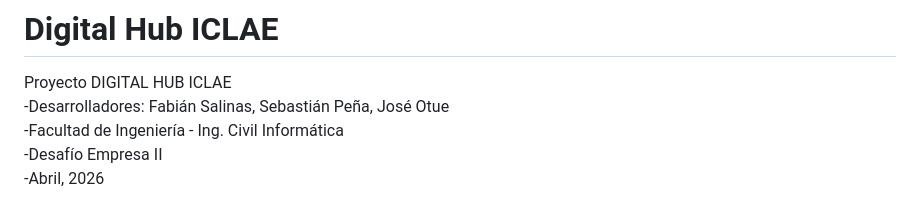
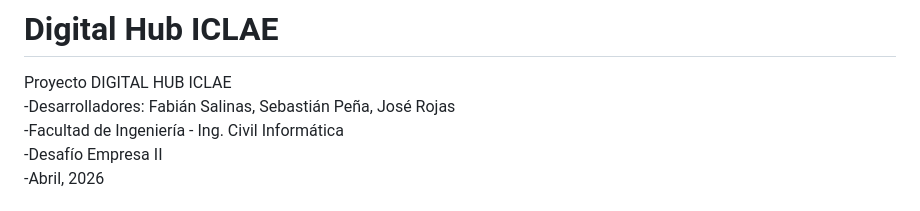
Before and after one commit to fizzdudd/iclae-digital-hub, a Markdown page: README.md, the part around the change. Drawn GitHub-style.

Commit message:
Update developer name in README.md

```diff
--- a/README.md
+++ b/README.md
@@ -1,7 +1,7 @@
 # Digital Hub ICLAE
 
 Proyecto DIGITAL HUB ICLAE
--Desarrolladores: Fabián Salinas, Sebastián Peña, José Otue
+-Desarrolladores: Fabián Salinas, Sebastián Peña, José Rojas
 -Facultad de Ingeniería - Ing. Civil Informática
 -Desafío Empresa II
 -Abril, 2026
```
